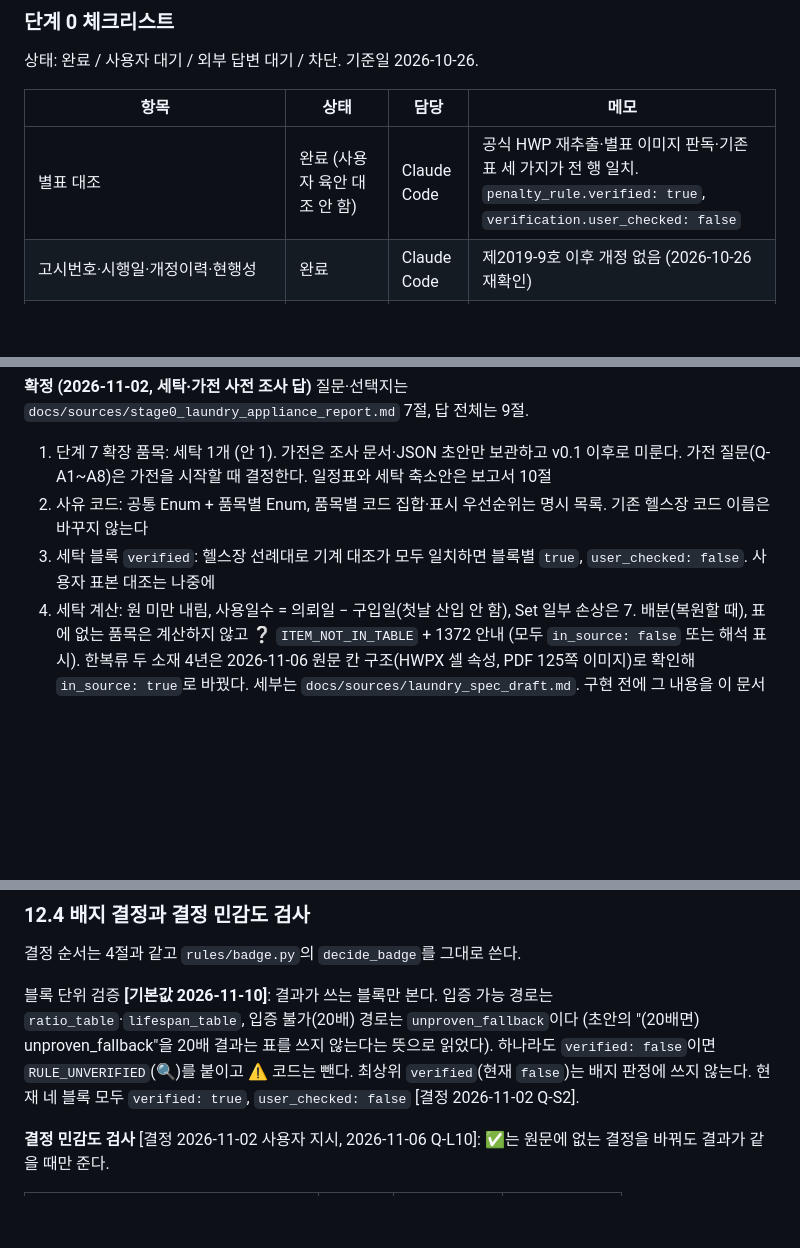
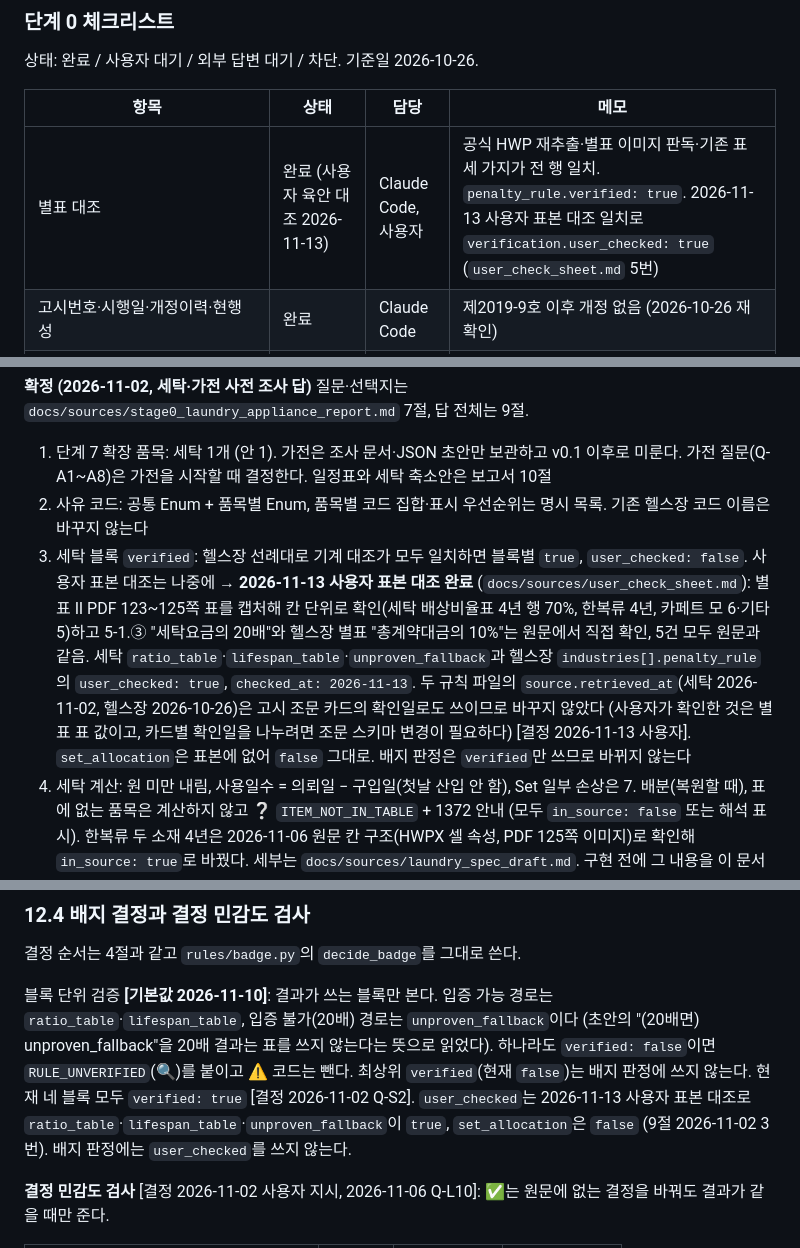
Before and after one commit to wuhyuk/by-the-book, a Markdown page: docs/MVP_SPEC.md, 3 parts joined by grey strips. Drawn GitHub-style; blank space fills up the shorter version.

```diff
--- a/docs/MVP_SPEC.md
+++ b/docs/MVP_SPEC.md
@@ -592,7 +592,7 @@ VS5 TODO [제안, 2026-11-08 사용자 지시로 기록, 외부 배포판용]
 
 | 항목 | 상태 | 담당 | 메모 |
 |---|---|---|---|
-| 별표 대조 | 완료 (사용자 육안 대조 안 함) | Claude Code | 공식 HWP 재추출·별표 이미지 판독·기존 표 세 가지가 전 행 일치. `penalty_rule.verified: true`, `verification.user_checked: false` |
+| 별표 대조 | 완료 (사용자 육안 대조 2026-11-13) | Claude Code, 사용자 | 공식 HWP 재추출·별표 이미지 판독·기존 표 세 가지가 전 행 일치. `penalty_rule.verified: true`. 2026-11-13 사용자 표본 대조 일치로 `verification.user_checked: true` (`user_check_sheet.md` 5번) |
 | 고시번호·시행일·개정이력·현행성 | 완료 | Claude Code | 제2019-9호 이후 개정 없음 (2026-10-26 재확인) |
 | 고시 본문 현행본 대조 (제1~8조) | 완료 | Claude Code | 글자 단위 일치 |
 | 계속거래 정의 원문 | 완료 | Claude Code | 기간 경계 28/31/32일 유지 (2026-10-26 결정) |
@@ -619,7 +619,7 @@ VS5 TODO [제안, 2026-11-08 사용자 지시로 기록, 외부 배포판용]
 
 1. 단계 7 확장 품목: 세탁 1개 (안 1). 가전은 조사 문서·JSON 초안만 보관하고 v0.1 이후로 미룬다. 가전 질문(Q-A1~A8)은 가전을 시작할 때 결정한다. 일정표와 세탁 축소안은 보고서 10절
 2. 사유 코드: 공통 Enum + 품목별 Enum, 품목별 코드 집합·표시 우선순위는 명시 목록. 기존 헬스장 코드 이름은 바꾸지 않는다
-3. 세탁 블록 `verified`: 헬스장 선례대로 기계 대조가 모두 일치하면 블록별 `true`, `user_checked: false`. 사용자 표본 대조는 나중에
+3. 세탁 블록 `verified`: 헬스장 선례대로 기계 대조가 모두 일치하면 블록별 `true`, `user_checked: false`. 사용자 표본 대조는 나중에 → **2026-11-13 사용자 표본 대조 완료** (`docs/sources/user_check_sheet.md`): 별표 Ⅱ PDF 123~125쪽 표를 캡처해 칸 단위로 확인(세탁 배상비율표 4년 행 70%, 한복류 4년, 카페트 모 6·기타 5)하고 5-1.③ "세탁요금의 20배"와 헬스장 별표 "총계약대금의 10%"는 원문에서 직접 확인, 5건 모두 원문과 같음. 세탁 `ratio_table`·`lifespan_table`·`unproven_fallback`과 헬스장 `industries[].penalty_rule`의 `user_checked: true`, `checked_at: 2026-11-13`. 두 규칙 파일의 `source.retrieved_at`(세탁 2026-11-02, 헬스장 2026-10-26)은 고시 조문 카드의 확인일로도 쓰이므로 바꾸지 않았다 (사용자가 확인한 것은 별표 표 값이고, 카드별 확인일을 나누려면 조문 스키마 변경이 필요하다) [결정 2026-11-13 사용자]. `set_allocation`은 표본에 없어 `false` 그대로. 배지 판정은 `verified`만 쓰므로 바뀌지 않는다
 4. 세탁 계산: 원 미만 내림, 사용일수 = 의뢰일 − 구입일(첫날 산입 안 함), Set 일부 손상은 7. 배분(복원할 때), 표에 없는 품목은 계산하지 않고 ❔ `ITEM_NOT_IN_TABLE` + 1372 안내 (모두 `in_source: false` 또는 해석 표시). 한복류 두 소재 4년은 2026-11-06 원문 칸 구조(HWPX 셀 속성, PDF 125쪽 이미지)로 확인해 `in_source: true`로 바꿨다. 세부는 `docs/sources/laundry_spec_draft.md`. 구현 전에 그 내용을 이 문서의 새 절로 옮긴다
 5. 세탁 ✅ 조건: 결정 민감도 검사. `in_source: false` 결정을 대안으로 바꿔 다시 계산해도 조회 행과 배상액이 모두 같을 때만 ✅, 달라지면 🔍 `DECISION_SENSITIVE` (2026-11-06 이름 수락). 메시지에는 원인 결정(사용일수 산입 / 원 미만 처리)과 금액 범위를 넣는다. 1원 차이도 🔍. 검사는 명세에 나열한 대안만 본다 (명세 L4.1 "검토하지 않은 대안"). 결정 값만으로 🔍를 빼는 안은 채택하지 않는다 (2026-11-02 2차)
 6. 세탁 범위: 축소 A가 기본안. Set 일부 손상·배분, 부속물, 소재·용도 미상 시 여러 후보 계산은 복원 후보이며 11/8·11/15에 복원 여부를 정한다 (보고서 10.3절). 축소 A에서 Set 일부·부속물은 ❔ `SET_PARTIAL_UNSUPPORTED`·`ATTACHMENT_UNSUPPORTED` + "기준표에 규정은 있으나 이번 버전에서 지원하지 않음" 안내 (2026-11-06)
@@ -765,7 +765,7 @@ amount   = floor(purchase_price × ratio ÷ 100)    ← 정수 곱 뒤 한 번
 
 결정 순서는 4절과 같고 `rules/badge.py`의 `decide_badge`를 그대로 쓴다.
 
-블록 단위 검증 **[기본값 2026-11-10]**: 결과가 쓰는 블록만 본다. 입증 가능 경로는 `ratio_table`·`lifespan_table`, 입증 불가(20배) 경로는 `unproven_fallback`이다 (초안의 "(20배면) unproven_fallback"을 20배 결과는 표를 쓰지 않는다는 뜻으로 읽었다). 하나라도 `verified: false`이면 `RULE_UNVERIFIED`(🔍)를 붙이고 ⚠️ 코드는 뺀다. 최상위 `verified`(현재 `false`)는 배지 판정에 쓰지 않는다. 현재 네 블록 모두 `verified: true`, `user_checked: false` [결정 2026-11-02 Q-S2].
+블록 단위 검증 **[기본값 2026-11-10]**: 결과가 쓰는 블록만 본다. 입증 가능 경로는 `ratio_table`·`lifespan_table`, 입증 불가(20배) 경로는 `unproven_fallback`이다 (초안의 "(20배면) unproven_fallback"을 20배 결과는 표를 쓰지 않는다는 뜻으로 읽었다). 하나라도 `verified: false`이면 `RULE_UNVERIFIED`(🔍)를 붙이고 ⚠️ 코드는 뺀다. 최상위 `verified`(현재 `false`)는 배지 판정에 쓰지 않는다. 현재 네 블록 모두 `verified: true` [결정 2026-11-02 Q-S2]. `user_checked`는 2026-11-13 사용자 표본 대조로 `ratio_table`·`lifespan_table`·`unproven_fallback`이 `true`, `set_allocation`은 `false` (9절 2026-11-02 3번). 배지 판정에는 `user_checked`를 쓰지 않는다.
 
 **결정 민감도 검사** [결정 2026-11-02 사용자 지시, 2026-11-06 Q-L10]: ✅는 원문에 없는 결정을 바꿔도 결과가 같을 때만 준다.
 
```
Also changed, not shown: other parts of docs/MVP_SPEC.md (+3 -3 lines).
